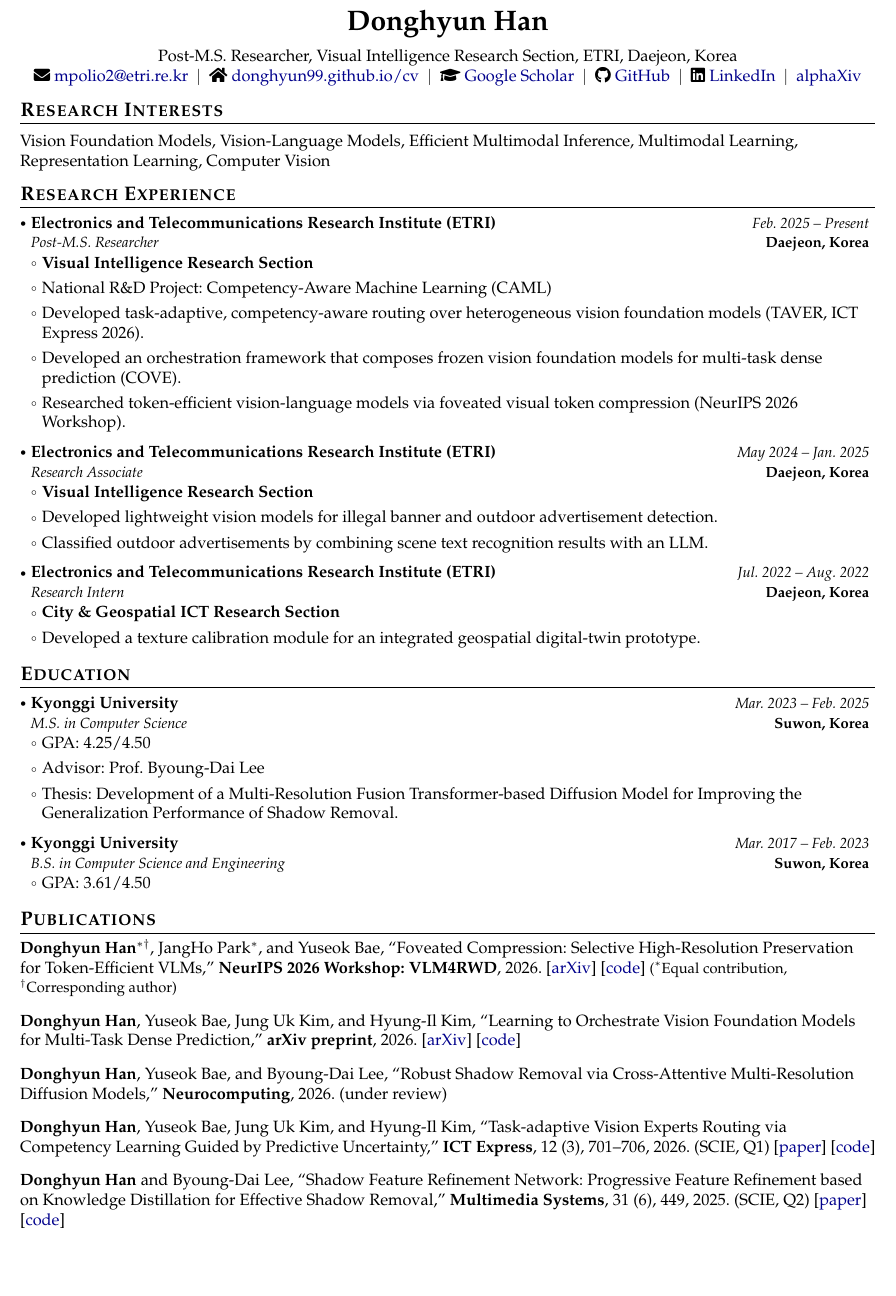
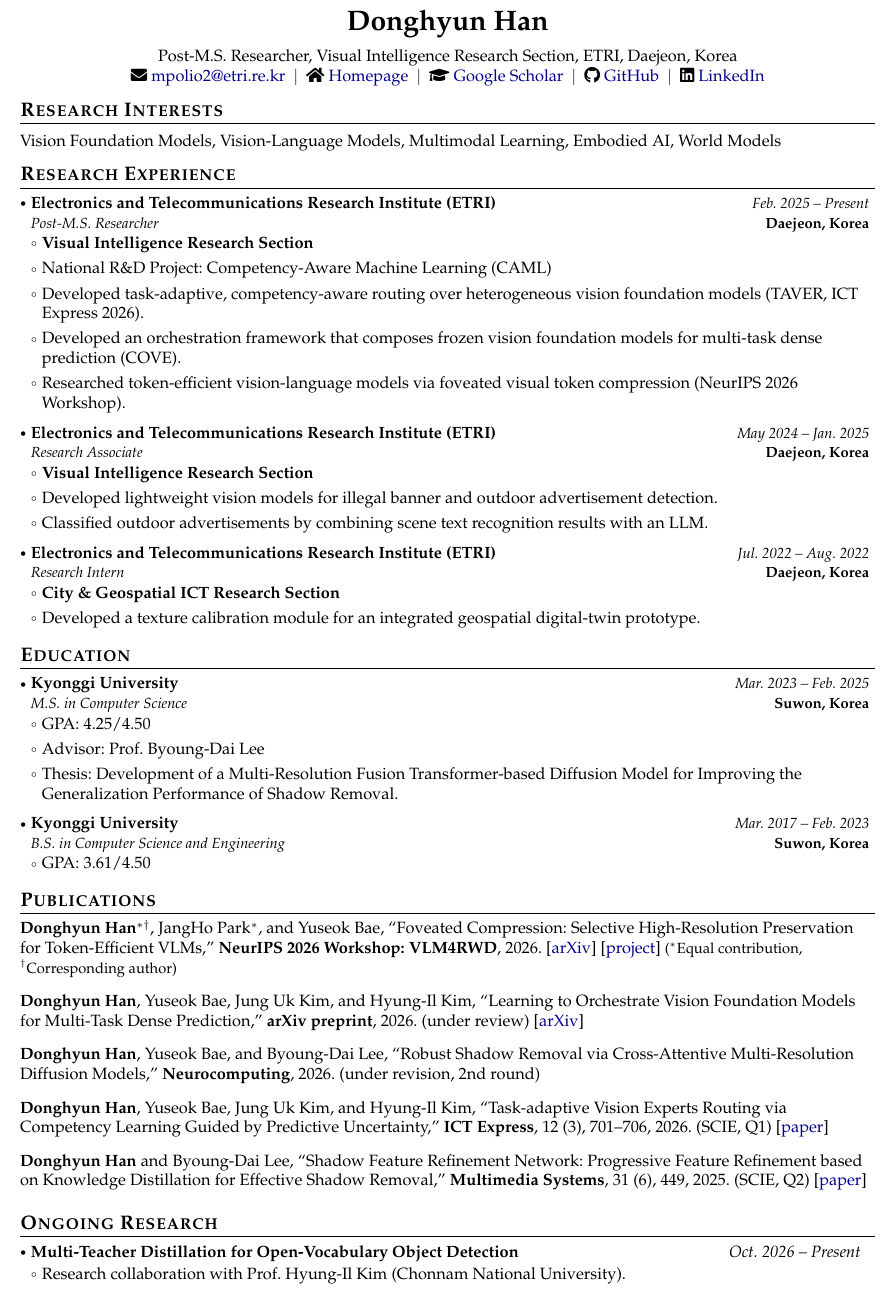
Before and after one commit to DongHyun99/cv, a LaTeX CV (cv/cv.tex): part of page 1 of 2, cut so that both start at the same text, the shorter picture padded with empty space. Compiled offline with pdfLaTeX.

Commit message:
Update CV, research keywords, and Foveated Compression links
- Point Foveated Compression code to the new repo and add its project page
- Align homepage keywords and bio with the CV research interests
- Refresh CV source and PDF (ongoing research, review status, links)

```diff
--- a/cv/cv.tex
+++ b/cv/cv.tex
@@ -171,11 +171,10 @@
     \small{
     Post-M.S. Researcher, Visual Intelligence Research Section, ETRI, Daejeon, Korea \\
     \faEnvelope\ \href{mailto:mpolio2@etri.re.kr}{mpolio2@etri.re.kr} \ $\vert$ \
-    \faHome\ \href{https://donghyun99.github.io/cv/}{donghyun99.github.io/cv} \ $\vert$ \
+    \faHome\ \href{https://donghyun99.github.io/cv/}{Homepage} \ $\vert$ \
     \faGraduationCap\ \href{https://scholar.google.com/citations?user=nJieBt0AAAAJ&hl=en}{Google Scholar} \ $\vert$ \
     \faGithub\ \href{https://github.com/DongHyun99}{GitHub} \ $\vert$ \
-    \faLinkedin\ \href{https://www.linkedin.com/in/donghyun99/}{LinkedIn} \ $\vert$ \
-    \href{https://www.alphaxiv.org/@donghyun-han}{alphaXiv}
+    \faLinkedin\ \href{https://www.linkedin.com/in/donghyun99/}{LinkedIn}
     }
 \end{center}
 \vspace{-6mm}
@@ -185,10 +184,9 @@
 \small{
 Vision Foundation Models,
 Vision-Language Models,
-Efficient Multimodal Inference,
 Multimodal Learning,
-Representation Learning,
-Computer Vision
+Embodied AI,
+World Models
 }
 \vspace{-2mm}
 
@@ -258,22 +256,21 @@
 ``Foveated Compression: Selective High-Resolution Preservation for Token-Efficient VLMs,''
 \textbf{NeurIPS 2026 Workshop: VLM4RWD}, 2026.
 [\href{https://arxiv.org/abs/2610.07729}{arXiv}]
-[\href{https://github.com/DongHyun99/FoveatedVLM}{code}]
+[\href{https://donghyun99.github.io/Foveated-Compression/}{project}]
 {\footnotesize ($^{*}$Equal contribution, $^{\dagger}$Corresponding author)}
 
 \vspace{3mm}
 \noindent
 \textbf{Donghyun Han}, Yuseok Bae, Jung Uk Kim, and Hyung-Il Kim,
 ``Learning to Orchestrate Vision Foundation Models for Multi-Task Dense Prediction,''
-\textbf{arXiv preprint}, 2026.
+\textbf{arXiv preprint}, 2026. (under review)
 [\href{https://arxiv.org/abs/2606.15765}{arXiv}]
-[\href{https://github.com/DongHyun99/COVE}{code}]
 
 \vspace{3mm}
 \noindent
 \textbf{Donghyun Han}, Yuseok Bae, and Byoung-Dai Lee,
 ``Robust Shadow Removal via Cross-Attentive Multi-Resolution Diffusion Models,''
-\textbf{Neurocomputing}, 2026. (under review)
+\textbf{Neurocomputing}, 2026. (under revision, 2nd round)
 
 \vspace{3mm}
 \noindent
@@ -281,7 +278,6 @@
 ``Task-adaptive Vision Experts Routing via Competency Learning Guided by Predictive Uncertainty,''
 \textbf{ICT Express}, 12 (3), 701--706, 2026. (SCIE, Q1)
 [\href{https://doi.org/10.1016/j.icte.2026.04.007}{paper}]
-[\href{https://github.com/DongHyun99/TAVER}{code}]
 
 \vspace{3mm}
 \noindent
@@ -289,8 +285,20 @@
 ``Shadow Feature Refinement Network: Progressive Feature Refinement based on Knowledge Distillation for Effective Shadow Removal,''
 \textbf{Multimedia Systems}, 31 (6), 449, 2025. (SCIE, Q2)
 [\href{https://doi.org/10.1007/s00530-025-02036-5}{paper}]
-[\href{https://github.com/DongHyun99/SFRNet}{code}]
 
+% =====================================================================================================
+
+\section{\textbf{Ongoing Research}}
+\vspace{-0.4mm}
+  \resumeSubHeadingListStart
+  \resumePOR
+    {Multi-Teacher Distillation for Open-Vocabulary Object Detection}{}
+    {Oct. 2026 -- Present}
+    \resumeItemListStart
+        \item Research collaboration with Prof. Hyung-Il Kim (Chonnam National University).
+    \resumeItemListEnd
+  \resumeSubHeadingListEnd
+\vspace{-4mm}
 % =====================================================================================================
 
 \section{\textbf{Domestic Publications}}
```
Also changed, not shown: content/profile.md (+2 -2 lines), content/publications.md (+2 -1 lines), files/cv.pdf.
